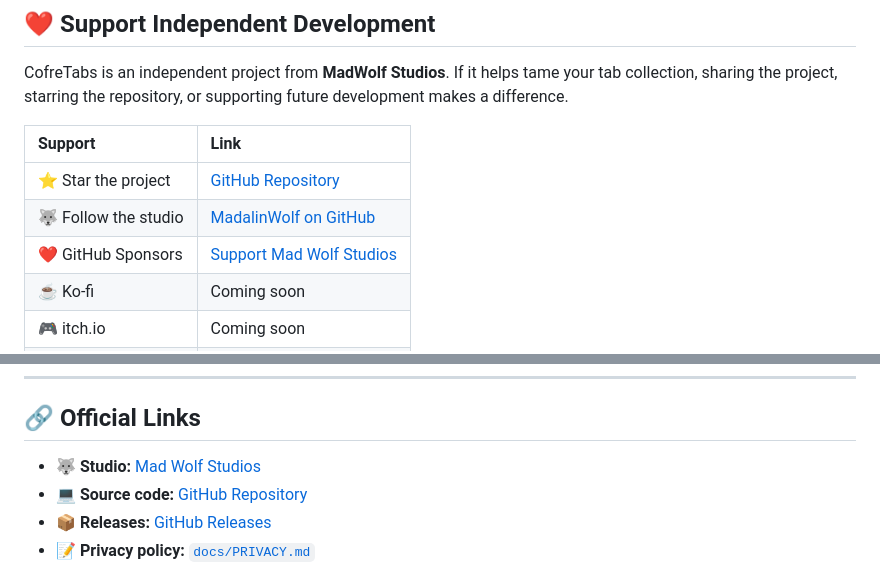
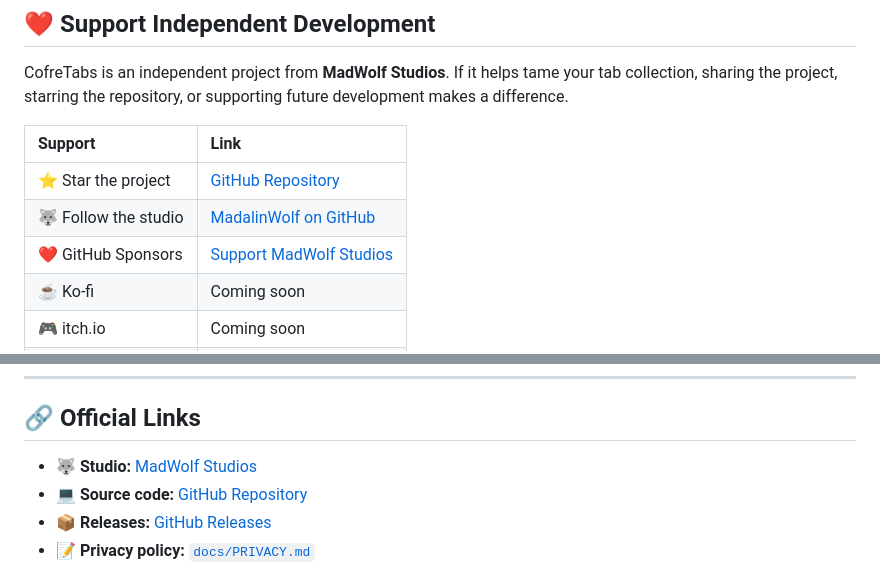
Before and after one commit to MadalinWolf/CofreTabs, a Markdown page: README.md, 2 parts joined by grey strips. GitHub-like rendering.

Commit message:
Fix spelling of 'Mad Wolf' to 'MadWolf' in README

```diff
--- a/README.md
+++ b/README.md
@@ -54,7 +54,7 @@ CofreTabs is an independent project from **MadWolf Studios**. If it helps tame y
 |:--|:--|
 | ⭐ Star the project | [GitHub Repository](https://github.com/MadalinWolf/CofreTabs) |
 | 🐺 Follow the studio | [MadalinWolf on GitHub](https://github.com/MadalinWolf) |
-| ❤️ GitHub Sponsors | [Support Mad Wolf Studios](https://github.com/sponsors/MadalinWolf) |
+| ❤️ GitHub Sponsors | [Support MadWolf Studios](https://github.com/sponsors/MadalinWolf) |
 | ☕ Ko-fi | Coming soon |
 | 🎮 itch.io | Coming soon |
 | 🛍️ Gumroad | Coming soon |
@@ -73,7 +74,7 @@ Your support helps keep independent development, testing, documentation, and fut
 
 ## 🔗 Official Links
 
-- 🐺 **Studio:** [Mad Wolf Studios](https://madwolfstudios.com/)
+- 🐺 **Studio:** [MadWolf Studios](https://madwolfstudios.com/)
 - 💻 **Source code:** [GitHub Repository](https://github.com/MadalinWolf/CofreTabs)
 - 📦 **Releases:** [GitHub Releases](https://github.com/MadalinWolf/CofreTabs/releases)
 - 📝 **Privacy policy:** [`docs/PRIVACY.md`](docs/PRIVACY.md)
```
Also changed, not shown: other parts of README.md (+1 -0 lines).
